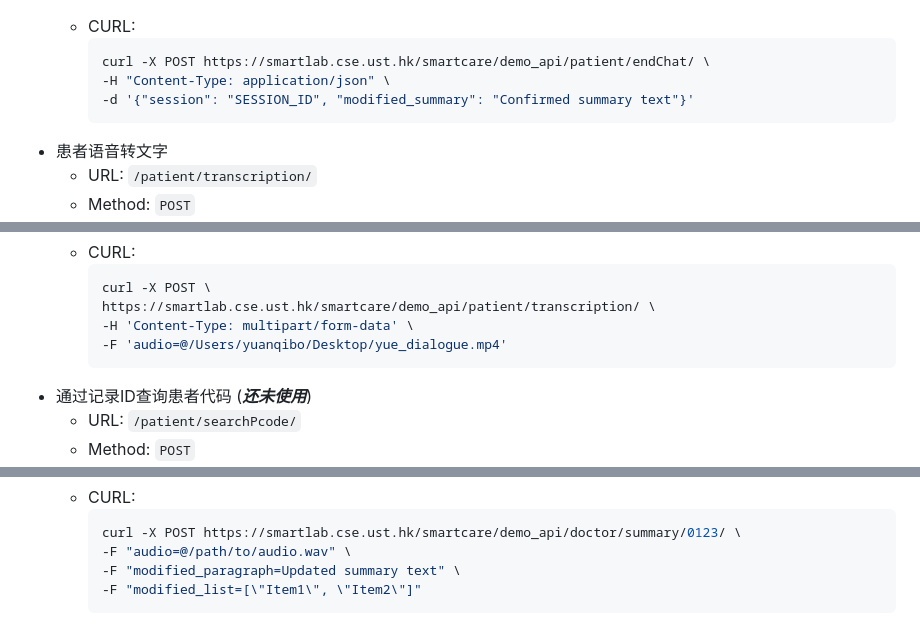
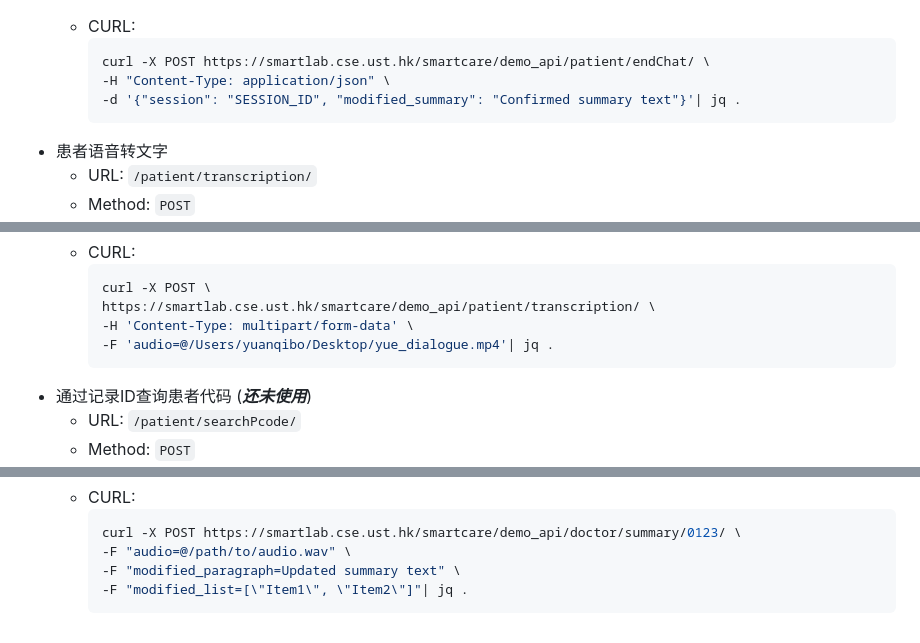
Before and after one commit to LLM-For-Waiting-Room/backend, a Markdown page: API_Document.md, 3 parts joined by grey strips. GitHub-like rendering.

````diff
--- a/API_Document.md
+++ b/API_Document.md
@@ -120,7 +120,7 @@
     ```bash
     curl -X POST https://smartlab.cse.ust.hk/smartcare/demo_api/patient/endChat/ \
     -H "Content-Type: application/json" \
-    -d '{"session": "SESSION_ID", "modified_summary": "Confirmed summary text"}'
+    -d '{"session": "SESSION_ID", "modified_summary": "Confirmed summary text"}'| jq .
     ```
 + 患者语音转文字
   - URL: `/patient/transcription/`
@@ -142,7 +142,7 @@
     curl -X POST \
     https://smartlab.cse.ust.hk/smartcare/demo_api/patient/transcription/ \
     -H 'Content-Type: multipart/form-data' \
-    -F 'audio=@/Users/yuanqibo/Desktop/yue_dialogue.mp4'
+    -F 'audio=@/Users/yuanqibo/Desktop/yue_dialogue.mp4'| jq .
     ```
 + 通过记录ID查询患者代码 (***还未使用***)
   - URL: `/patient/searchPcode/`
@@ -207,5 +207,5 @@
     curl -X POST https://smartlab.cse.ust.hk/smartcare/demo_api/doctor/summary/0123/ \
     -F "audio=@/path/to/audio.wav" \
     -F "modified_paragraph=Updated summary text" \
-    -F "modified_list=[\"Item1\", \"Item2\"]"
+    -F "modified_list=[\"Item1\", \"Item2\"]"| jq .
     ```
````
Also changed, not shown: other parts of API_Document.md (+3 -3 lines).
